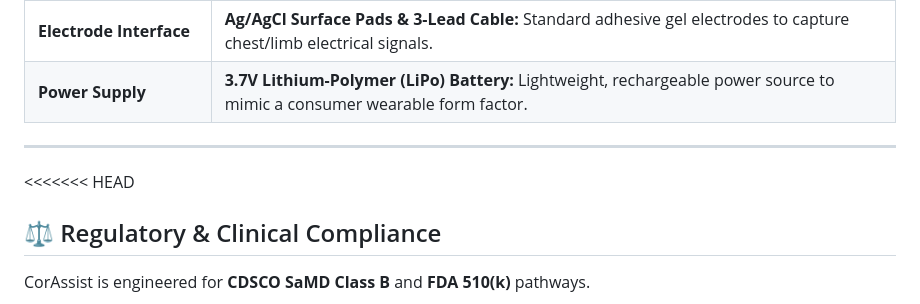
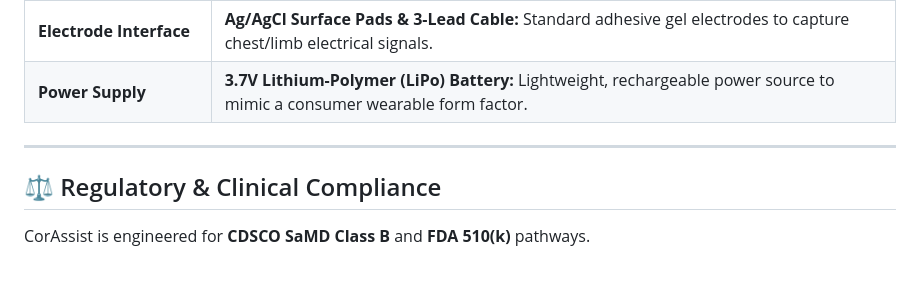
Before and after one commit to HackIndiaXYZ/hackindia-spark-11-hyderabad-telangana-south-central-region-zenthra, a Markdown page: README.md, the part around the change. Rendered like a GitHub page; blank space fills up the shorter version.

Commit message:
Fix merge conflict in README.md
Removed merge conflict markers from README.md

```diff
--- a/README.md
+++ b/README.md
@@ -119,7 +119,6 @@ CorAssist/
 | **Power Supply** | **3.7V Lithium-Polymer (LiPo) Battery:** Lightweight, rechargeable power source to mimic a consumer wearable form factor. |
 ---
 
-<<<<<<< HEAD
 ## ⚖️ Regulatory & Clinical Compliance
 
 CorAssist is engineered for **CDSCO SaMD Class B** and **FDA 510(k)** pathways.
```
